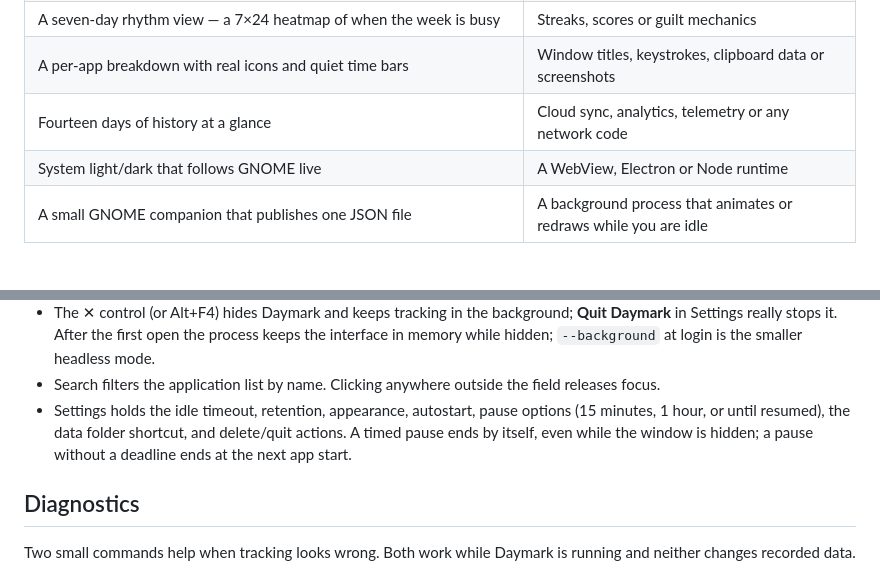
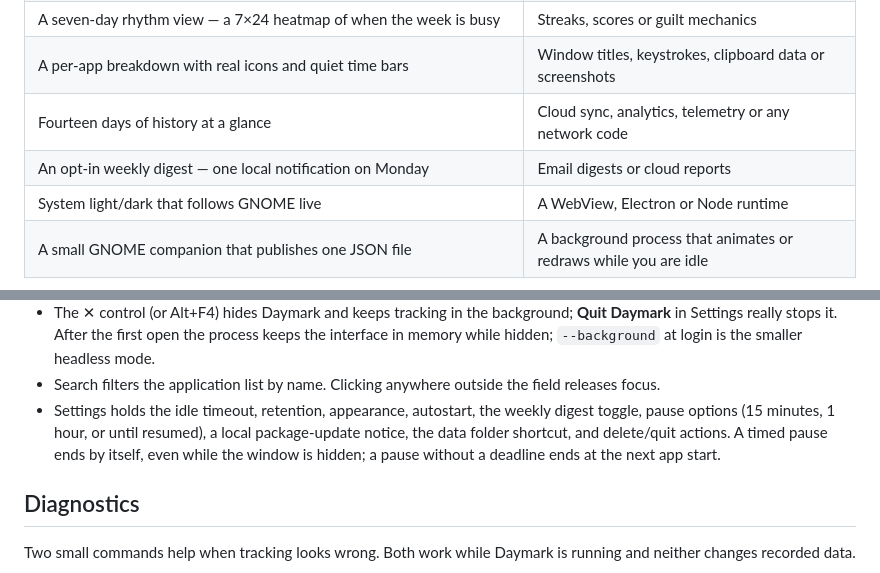
Before and after one commit to 101xAnshu/daymark, a Markdown page: README.md, 2 parts joined by grey strips. GitHub-like rendering.

Commit message:
Document the digest toggle and update notice

```diff
--- a/README.md
+++ b/README.md
@@ -59,6 +59,7 @@ not the headless footprint.
 | A seven-day rhythm view — a 7×24 heatmap of when the week is busy | Streaks, scores or guilt mechanics |
 | A per-app breakdown with real icons and quiet time bars | Window titles, keystrokes, clipboard data or screenshots |
 | Fourteen days of history at a glance | Cloud sync, analytics, telemetry or any network code |
+| An opt-in weekly digest — one local notification on Monday | Email digests or cloud reports |
 | System light/dark that follows GNOME live | A WebView, Electron or Node runtime |
 | A small GNOME companion that publishes one JSON file | A background process that animates or redraws while you are idle |
 
@@ -226,10 +227,11 @@ graphical session.
   smaller headless mode.
 - Search filters the application list by name. Clicking anywhere outside the
   field releases focus.
-- Settings holds the idle timeout, retention, appearance, autostart, pause
-  options (15 minutes, 1 hour, or until resumed), the data folder shortcut, and
-  delete/quit actions. A timed pause ends by itself, even while the window is
-  hidden; a pause without a deadline ends at the next app start.
+- Settings holds the idle timeout, retention, appearance, autostart, the weekly
+  digest toggle, pause options (15 minutes, 1 hour, or until resumed), a local
+  package-update notice, the data folder shortcut, and delete/quit actions. A
+  timed pause ends by itself, even while the window is hidden; a pause without a
+  deadline ends at the next app start.
 
 ## Diagnostics
 
```
Also changed, not shown: docs/product-gaps-and-roadmap.md (+8 -7 lines).
